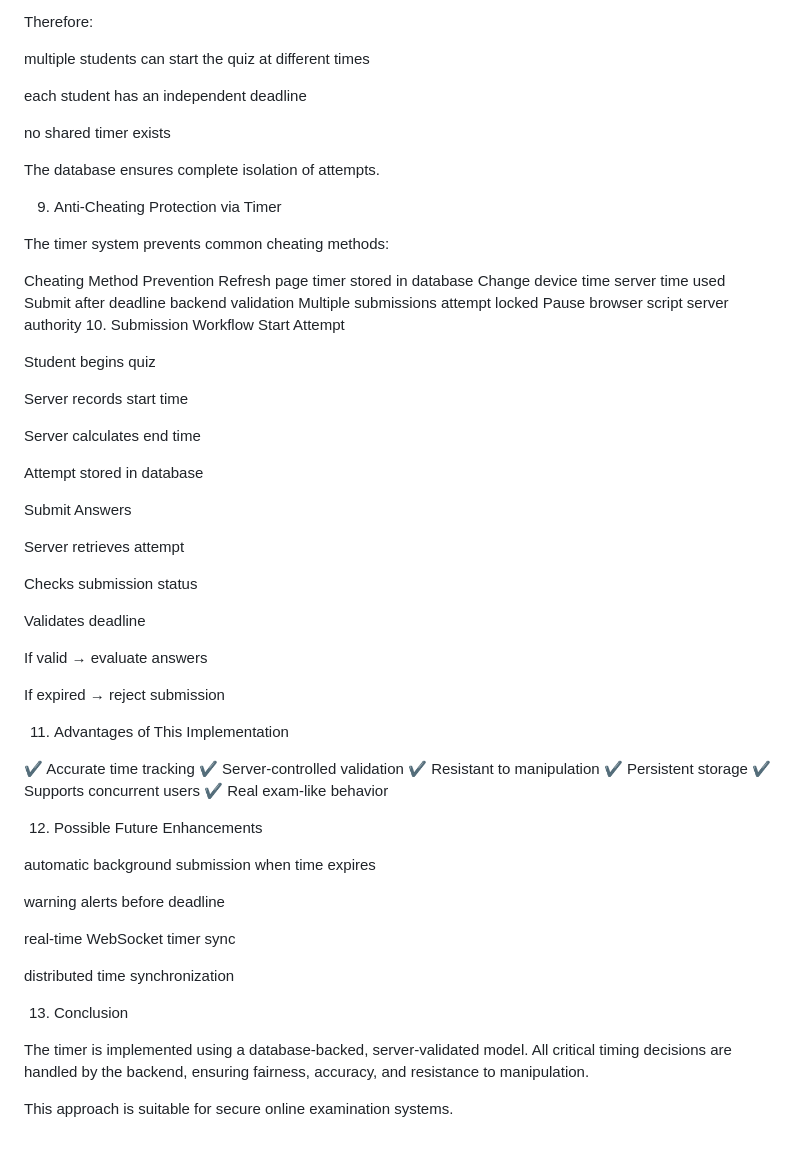
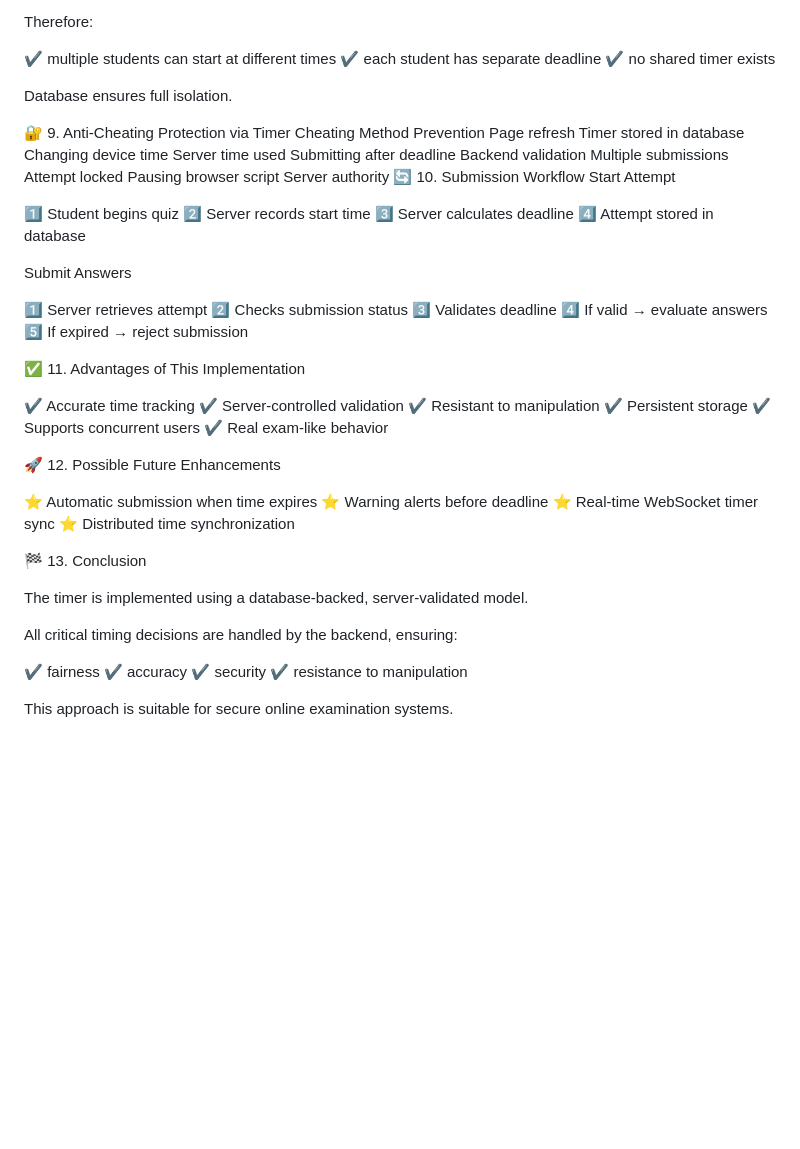
Before and after one commit to pattarpooja2005-dev/online-quiz-api-go, a Markdown page: timer_implementation.md, the part around one of its changes. GitHub-like rendering; blank space fills up the shorter version.

Commit message:
Added timer implementation document and updated README

```diff
--- a/timer_implementation.md
+++ b/timer_implementation.md
@@ -112,48 +101,36 @@ Each student attempt is stored separately.
 
 Therefore:
 
-multiple students can start the quiz at different times
+✔ multiple students can start at different times
+✔ each student has separate deadline
+✔ no shared timer exists
 
-each student has an independent deadline
+Database ensures full isolation.
 
-no shared timer exists
-
-The database ensures complete isolation of attempts.
-
-9. Anti-Cheating Protection via Timer
-
-The timer system prevents common cheating methods:
-
+🔐 9. Anti-Cheating Protection via Timer
 Cheating Method	Prevention
-Refresh page	timer stored in database
-Change device time	server time used
-Submit after deadline	backend validation
-Multiple submissions	attempt locked
-Pause browser script	server authority
-10. Submission Workflow
+Page refresh	Timer stored in database
+Changing device time	Server time used
+Submitting after deadline	Backend validation
+Multiple submissions	Attempt locked
+Pausing browser script	Server authority
+🔄 10. Submission Workflow
 Start Attempt
 
-Student begins quiz
-
-Server records start time
-
-Server calculates end time
-
-Attempt stored in database
+1️⃣ Student begins quiz
+2️⃣ Server records start time
+3️⃣ Server calculates deadline
+4️⃣ Attempt stored in database
 
 Submit Answers
 
-Server retrieves attempt
+1️⃣ Server retrieves attempt
+2️⃣ Checks submission status
+3️⃣ Validates deadline
+4️⃣ If valid → evaluate answers
+5️⃣ If expired → reject submission
 
-Checks submission status
-
-Validates deadline
-
-If valid → evaluate answers
-
-If expired → reject submission
-
-11. Advantages of This Implementation
+✅ 11. Advantages of This Implementation
 
 ✔ Accurate time tracking
 ✔ Server-controlled validation
@@ -162,19 +139,22 @@ If expired → reject submission
 ✔ Supports concurrent users
 ✔ Real exam-like behavior
 
-12. Possible Future Enhancements
+🚀 12. Possible Future Enhancements
 
-automatic background submission when time expires
+⭐ Automatic submission when time expires
+⭐ Warning alerts before deadline
+⭐ Real-time WebSocket timer sync
+⭐ Distributed time synchronization
 
-warning alerts before deadline
-
-real-time WebSocket timer sync
-
-distributed time synchronization
-
-13. Conclusion
+🏁 13. Conclusion
 
 The timer is implemented using a database-backed, server-validated model.
-All critical timing decisions are handled by the backend, ensuring fairness, accuracy, and resistance to manipulation.
+
+All critical timing decisions are handled by the backend, ensuring:
+
+✔ fairness
+✔ accuracy
+✔ security
+✔ resistance to manipulation
 
 This approach is suitable for secure online examination systems.
```
Also changed, not shown: other parts of timer_implementation.md (+53 -64 lines).
